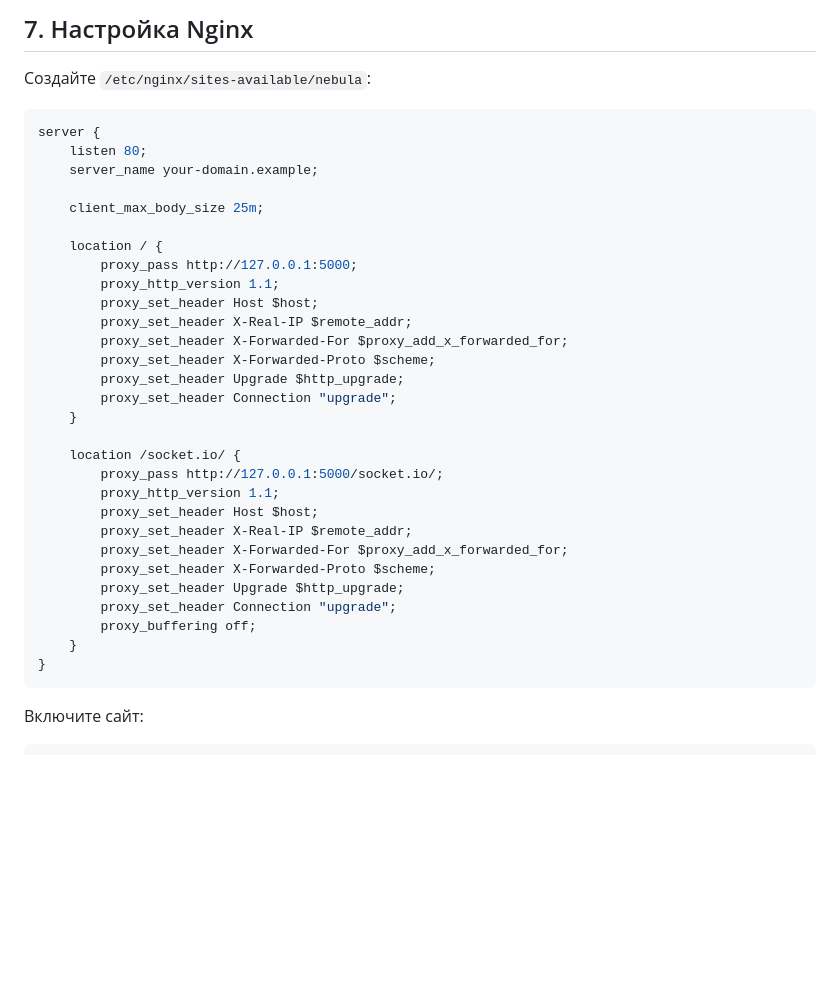
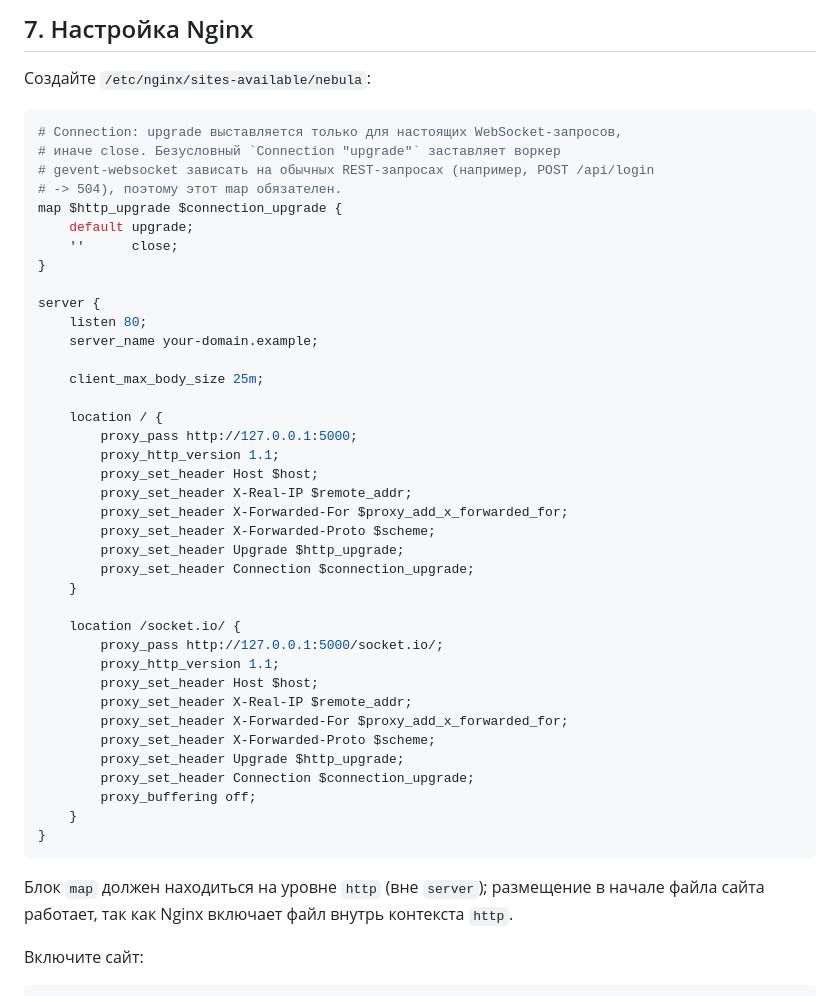
Before and after one commit to anntr1k3/nebula, a Markdown page: docs/deploy.ru.md, the part around the change. Rendered like a GitHub page; blank space fills up the shorter version.

````diff
--- a/docs/deploy.ru.md
+++ b/docs/deploy.ru.md
@@ -179,6 +179,15 @@ journalctl -u nebula -f
 Создайте `/etc/nginx/sites-available/nebula`:
 
 ```nginx
+# Connection: upgrade выставляется только для настоящих WebSocket-запросов,
+# иначе close. Безусловный `Connection "upgrade"` заставляет воркер
+# gevent-websocket зависать на обычных REST-запросах (например, POST /api/login
+# -> 504), поэтому этот map обязателен.
+map $http_upgrade $connection_upgrade {
+    default upgrade;
+    ''      close;
+}
+
 server {
     listen 80;
     server_name your-domain.example;
@@ -193,7 +202,7 @@ server {
         proxy_set_header X-Forwarded-For $proxy_add_x_forwarded_for;
         proxy_set_header X-Forwarded-Proto $scheme;
         proxy_set_header Upgrade $http_upgrade;
-        proxy_set_header Connection "upgrade";
+        proxy_set_header Connection $connection_upgrade;
     }
 
     location /socket.io/ {
@@ -204,11 +213,14 @@ server {
         proxy_set_header X-Forwarded-For $proxy_add_x_forwarded_for;
         proxy_set_header X-Forwarded-Proto $scheme;
         proxy_set_header Upgrade $http_upgrade;
-        proxy_set_header Connection "upgrade";
+        proxy_set_header Connection $connection_upgrade;
         proxy_buffering off;
     }
 }
 ```
+
+Блок `map` должен находиться на уровне `http` (вне `server`); размещение в начале
+файла сайта работает, так как Nginx включает файл внутрь контекста `http`.
 
 Включите сайт:
 
````
Also changed, not shown: docs/deploy.md (+13 -2 lines).
